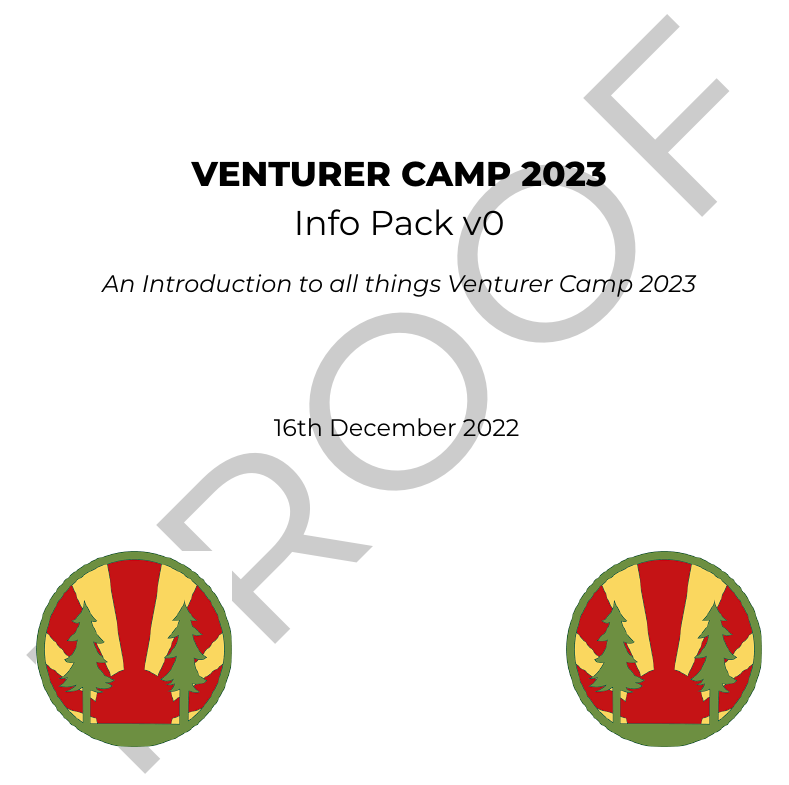
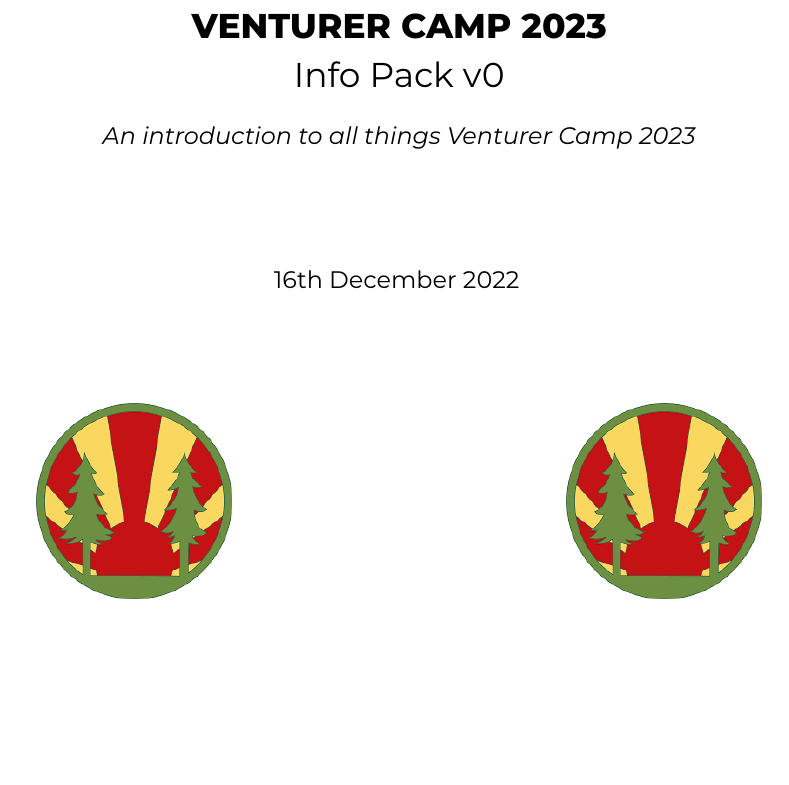
Before and after one commit to wcfolk/venturer-camp-2023-docs, a LaTeX document (info-pack-v0/info-pack-v0.tex): part of page 1 of 18, cut so that both start at the same text, the shorter picture padded with empty space. Compiled offline with XeLaTeX; a missing font is replaced by an installed copy or a similar font.

Commit message:
final update of info-pack-v0

```diff
--- a/info-pack-v0/info-pack-v0.tex
+++ b/info-pack-v0/info-pack-v0.tex
@@ -2,13 +2,13 @@
 
 \input{../global-preamble.tex}
 
-\usepackage{draftwatermark}
-\SetWatermarkText{\textsc{proof}}
-\SetWatermarkScale{1}
+% \usepackage{draftwatermark}
+% \SetWatermarkText{\textsc{proof}}
+% \SetWatermarkScale{1}
 
 
 \begin{document}
-\bookTitle{Info Pack v0}{\textit{An Introduction to all things Venturer Camp 2023}}{16th December 2022}{info-pack-v0-proof}
+\bookTitle{Info Pack v0}{\textit{An introduction to all things Venturer Camp 2023}}{16th December 2022}{info-pack-v0}
 \tableofcontents
 
 \chapter{Welcome From Thomas}
```
Also changed, not shown: info-pack-v0/info-pack-v0.pdf.
